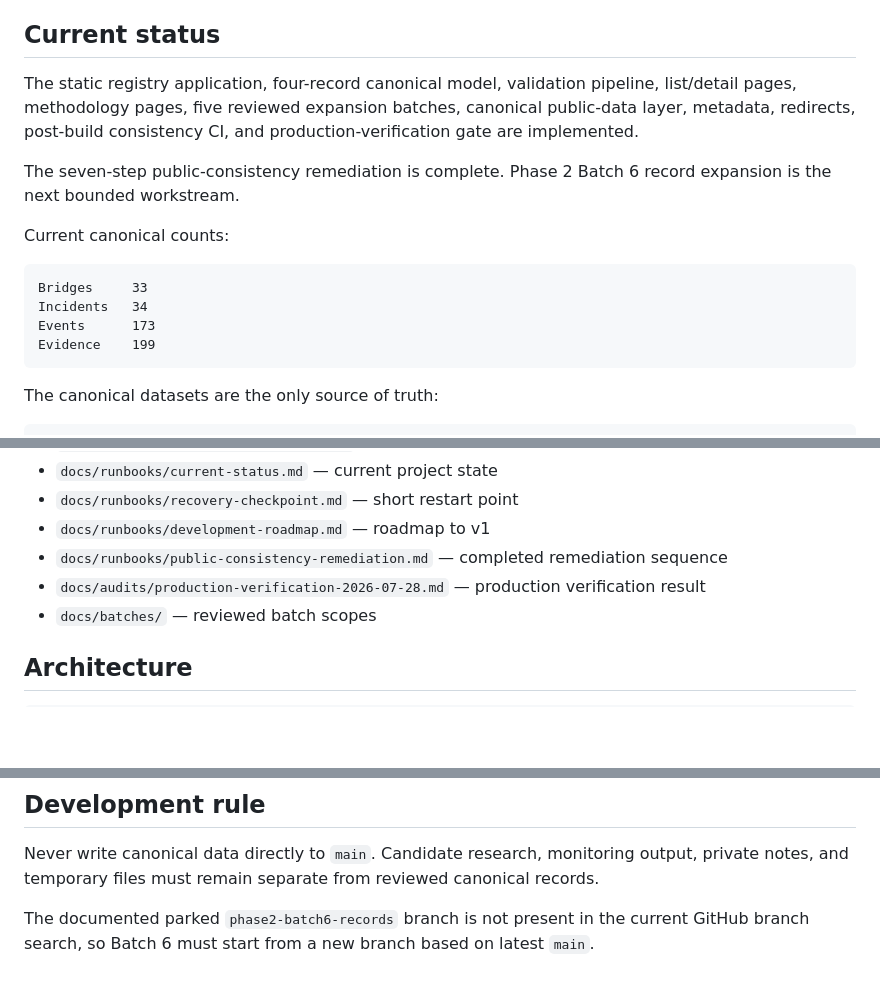
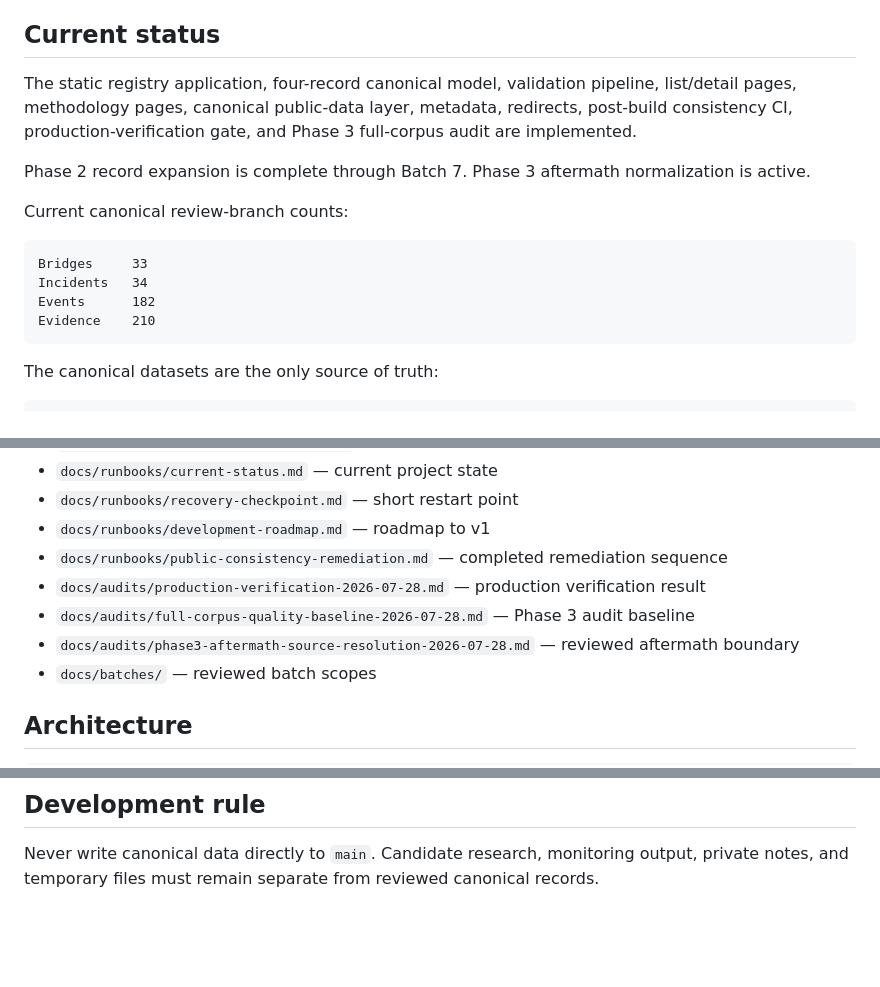
Before and after one commit to badjoke-lab/bridge-incident-registry, a Markdown page: README.md, 3 parts joined by grey strips. Drawn GitHub-style; blank space fills up the shorter version.

Commit message:
docs: sync Phase 3 aftermath counts

````diff
--- a/README.md
+++ b/README.md
@@ -29,17 +29,17 @@ BIR is not:
 
 ## Current status
 
-The static registry application, four-record canonical model, validation pipeline, list/detail pages, methodology pages, five reviewed expansion batches, canonical public-data layer, metadata, redirects, post-build consistency CI, and production-verification gate are implemented.
+The static registry application, four-record canonical model, validation pipeline, list/detail pages, methodology pages, canonical public-data layer, metadata, redirects, post-build consistency CI, production-verification gate, and Phase 3 full-corpus audit are implemented.
 
-The seven-step public-consistency remediation is complete. Phase 2 Batch 6 record expansion is the next bounded workstream.
+Phase 2 record expansion is complete through Batch 7. Phase 3 aftermath normalization is active.
 
-Current canonical counts:
+Current canonical review-branch counts:
 
 ```text
 Bridges     33
 Incidents   34
-Events      173
-Evidence    199
+Events      182
+Evidence    210
 ```
 
 The canonical datasets are the only source of truth:
@@ -85,6 +85,8 @@ See `docs/machine-readable-public-layer.md` for the current contract and limits.
 - `docs/runbooks/development-roadmap.md` — roadmap to v1
 - `docs/runbooks/public-consistency-remediation.md` — completed remediation sequence
 - `docs/audits/production-verification-2026-07-28.md` — production verification result
+- `docs/audits/full-corpus-quality-baseline-2026-07-28.md` — Phase 3 audit baseline
+- `docs/audits/phase3-aftermath-source-resolution-2026-07-28.md` — reviewed aftermath boundary
 - `docs/batches/` — reviewed batch scopes
 
 ## Architecture
@@ -103,5 +105,3 @@ Canonical data and generated machine-readable output are validated during the bu
 ## Development rule
 
 Never write canonical data directly to `main`. Candidate research, monitoring output, private notes, and temporary files must remain separate from reviewed canonical records.
-
-The documented parked `phase2-batch6-records` branch is not present in the current GitHub branch search, so Batch 6 must start from a new branch based on latest `main`.
````
